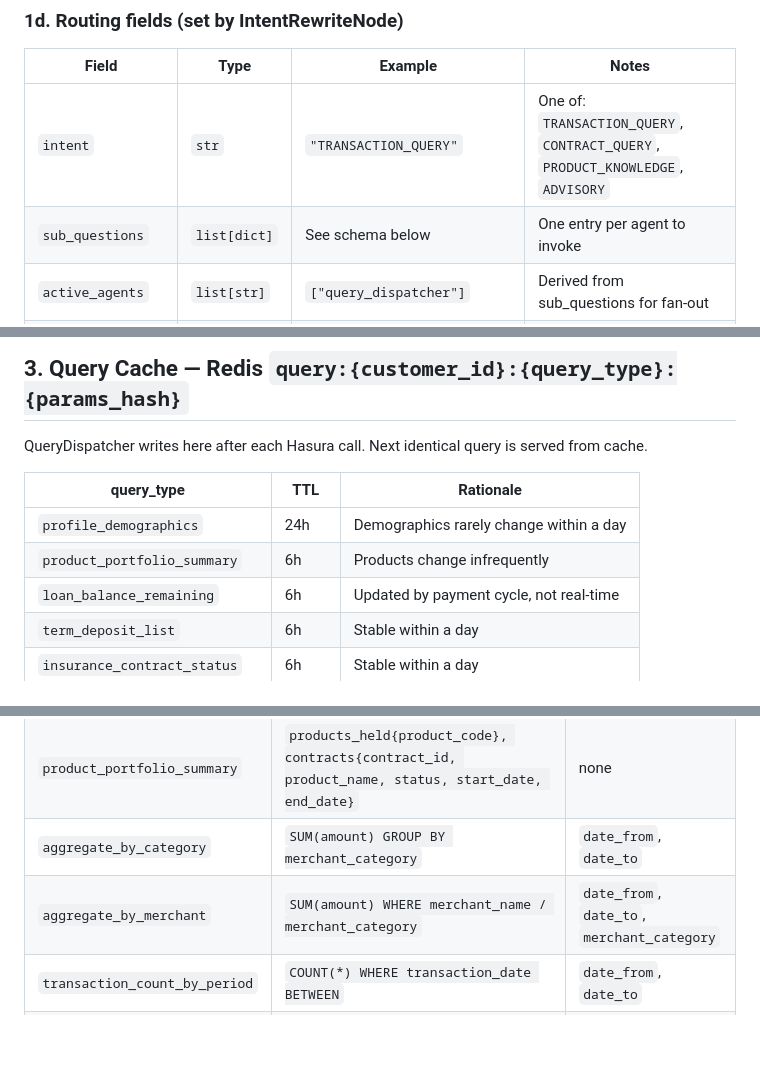
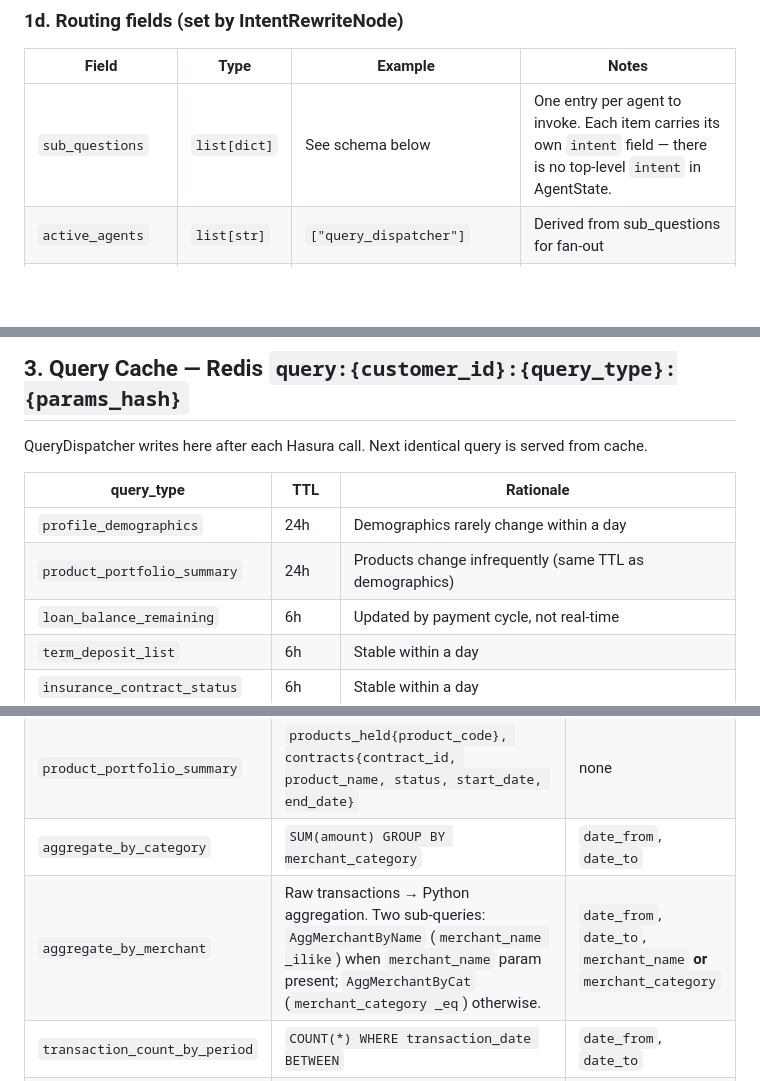
Before and after one commit to sonnylai/AI-FrontLine-Agent, a Markdown page: MEMORY_SCHEMA.md, 3 parts joined by grey strips. GitHub-like rendering; blank space fills up the shorter version.

Commit message:
docs: fix 4 stale items in MEMORY_SCHEMA.md
- §1d: remove non-existent top-level `intent` field from AgentState table
  (intent lives inside sub_questions[i].intent, not as a separate state key)
- §3: product_portfolio_summary TTL corrected 6h → 24h (matches TTL_QUERY_LONG in redis_client.py)
- §6: aggregate_by_merchant — document two-sub-query split (BY_NAME ilike vs BY_CAT eq),
  correct "SUM(amount)" to "raw transactions → Python aggregation", update params column
- §6: segment_gap_analysis — clarify no Hasura call; _fmt_segment_gap() reads customer_360 from state

Co-Authored-By: Claude Sonnet 4.6 <noreply@anthropic.com>

```diff
--- a/MEMORY_SCHEMA.md
+++ b/MEMORY_SCHEMA.md
@@ -65,8 +65,7 @@ Detailed data (transactions, balances, full contract list) is NOT here — Query
 
 | Field | Type | Example | Notes |
 |---|---|---|---|
-| `intent` | `str` | `"TRANSACTION_QUERY"` | One of: `TRANSACTION_QUERY`, `CONTRACT_QUERY`, `PRODUCT_KNOWLEDGE`, `ADVISORY` |
-| `sub_questions` | `list[dict]` | See schema below | One entry per agent to invoke |
+| `sub_questions` | `list[dict]` | See schema below | One entry per agent to invoke. Each item carries its own `intent` field — there is no top-level `intent` in AgentState. |
 | `active_agents` | `list[str]` | `["query_dispatcher"]` | Derived from sub_questions for fan-out |
 | `rewritten_query` | `str` | `"Chi tiêu của CUST-001 theo danh mục trong 90 ngày gần đây"` | Self-contained query passed to agent |
 | `query_type` | `str` | `"aggregate_by_category"` | QueryDispatcher template name (only set when intent = TRANSACTION_QUERY) |
@@ -164,7 +163,7 @@ QueryDispatcher writes here after each Hasura call. Next identical query is serv
 | query_type | TTL | Rationale |
 |---|---|---|
 | `profile_demographics` | 24h | Demographics rarely change within a day |
-| `product_portfolio_summary` | 6h | Products change infrequently |
+| `product_portfolio_summary` | 24h | Products change infrequently (same TTL as demographics) |
 | `loan_balance_remaining` | 6h | Updated by payment cycle, not real-time |
 | `term_deposit_list` | 6h | Stable within a day |
 | `insurance_contract_status` | 6h | Stable within a day |
@@ -245,7 +244,7 @@ Written by Haiku summarisation on session end.
 | `profile_demographics` | `income_range, occupation, kyc_status, credit_score, loyalty_points, city, relationship_since` | none |
 | `product_portfolio_summary` | `products_held{product_code}, contracts{contract_id, product_name, status, start_date, end_date}` | none |
 | `aggregate_by_category` | `SUM(amount) GROUP BY merchant_category` | `date_from`, `date_to` |
-| `aggregate_by_merchant` | `SUM(amount) WHERE merchant_name / merchant_category` | `date_from`, `date_to`, `merchant_category` |
+| `aggregate_by_merchant` | Raw transactions → Python aggregation. Two sub-queries: `AggMerchantByName` (`merchant_name _ilike`) when `merchant_name` param present; `AggMerchantByCat` (`merchant_category _eq`) otherwise. | `date_from`, `date_to`, `merchant_name` **or** `merchant_category` |
 | `transaction_count_by_period` | `COUNT(*) WHERE transaction_date BETWEEN` | `date_from`, `date_to` |
 | `casa_balance_summary` | `accounts{account_type, balance, currency}` WHERE type IN CASA/SAVINGS | none |
 | `loan_balance_remaining` | `loan_accounts{product_name, outstanding_balance, monthly_installment, maturity_date}` | none |
```
Also changed, not shown: other parts of MEMORY_SCHEMA.md (+1 -1 lines).
